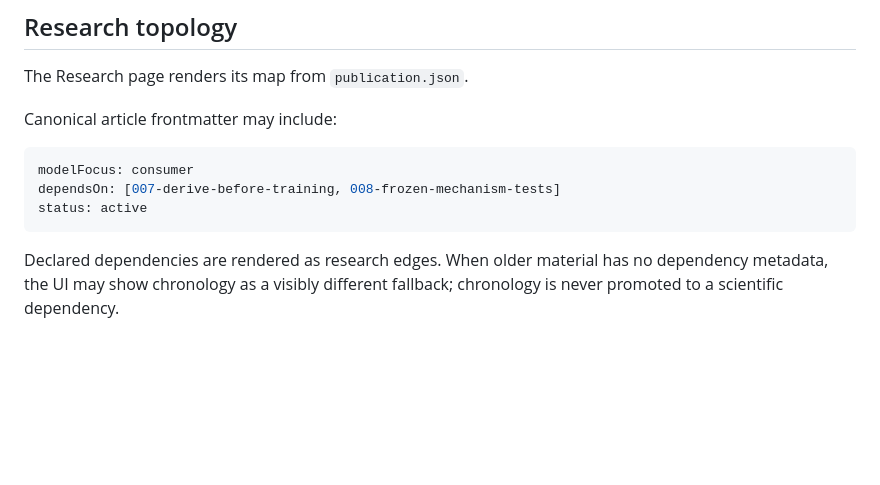
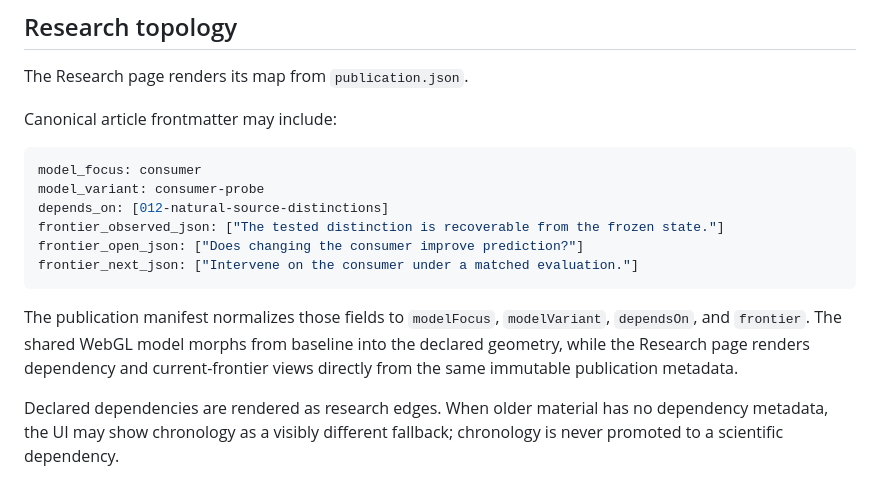
Before and after one commit to pH34r-pH/Portfolio, a Markdown page: design/README.md, the part around the change. Rendered like a GitHub page; blank space fills up the shorter version.

Commit message:
Document model morph and research frontier metadata

````diff
--- a/design/README.md
+++ b/design/README.md
@@ -37,10 +37,15 @@ The Research page renders its map from `publication.json`.
 Canonical article frontmatter may include:
 
 ```yaml
-modelFocus: consumer
-dependsOn: [007-derive-before-training, 008-frozen-mechanism-tests]
-status: active
+model_focus: consumer
+model_variant: consumer-probe
+depends_on: [012-natural-source-distinctions]
+frontier_observed_json: ["The tested distinction is recoverable from the frozen state."]
+frontier_open_json: ["Does changing the consumer improve prediction?"]
+frontier_next_json: ["Intervene on the consumer under a matched evaluation."]
 ```
+
+The publication manifest normalizes those fields to `modelFocus`, `modelVariant`, `dependsOn`, and `frontier`. The shared WebGL model morphs from baseline into the declared geometry, while the Research page renders dependency and current-frontier views directly from the same immutable publication metadata.
 
 Declared dependencies are rendered as research edges. When older material has no dependency metadata, the UI may show chronology as a visibly different fallback; chronology is never promoted to a scientific dependency.
 
````
